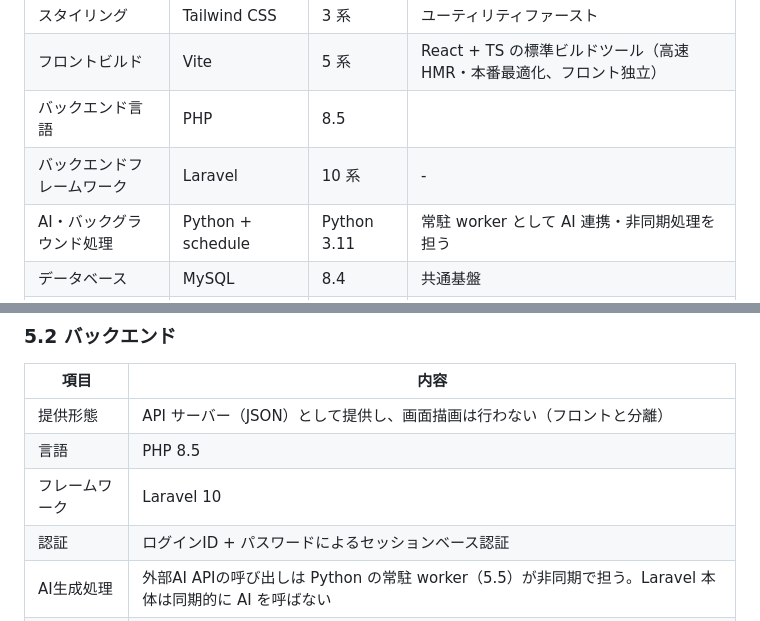
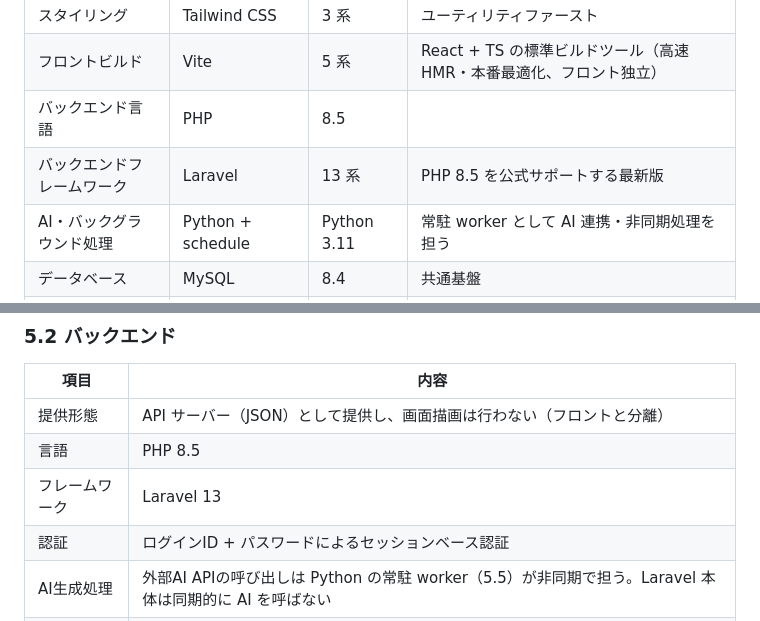
Before and after one commit to space-musicacct/resmane, a Markdown page: docs/技術構成/技術構成書.md, 2 parts joined by grey strips. GitHub-like rendering.

```diff
--- a/docs/技術構成/技術構成書.md
+++ b/docs/技術構成/技術構成書.md
@@ -36,7 +36,7 @@
 | スタイリング             | Tailwind CSS          | 3 系       | ユーティリティファースト                   |
 | フロントビルド           | Vite                  | 5 系       | React + TS の標準ビルドツール（高速HMR・本番最適化、フロント独立） |
 | バックエンド言語         | PHP                   | 8.5        |                                            |
-| バックエンドフレームワーク | Laravel               | 10 系      | -                                          |
+| バックエンドフレームワーク | Laravel               | 13 系      | PHP 8.5 を公式サポートする最新版           |
 | AI・バックグラウンド処理 | Python + schedule     | Python 3.11 | 常駐 worker として AI 連携・非同期処理を担う |
 | データベース             | MySQL                 | 8.4        | 共通基盤                                   |
 | リバースプロキシ / SSL   | Nginx + Certbot       | -          | 共通基盤（Let's Encrypt 自動更新）         |
@@ -93,7 +93,7 @@ flowchart LR
 | -------------- | ---------------------------------------------------------- |
 | 提供形態       | API サーバー（JSON）として提供し、画面描画は行わない（フロントと分離） |
 | 言語           | PHP 8.5                                                    |
-| フレームワーク | Laravel 10                                                 |
+| フレームワーク | Laravel 13                                                 |
 | 認証           | ログインID + パスワードによるセッションベース認証          |
 | AI生成処理     | 外部AI APIの呼び出しは Python の常駐 worker（5.5）が非同期で担う。Laravel 本体は同期的に AI を呼ばない |
 | APIキー管理    | 利用する外部サービスのキーはサーバー側で一元管理する。メール送信は nx-space.com の既存メールサーバーを利用する |
```
Also changed, not shown: other parts of docs/技術構成/技術構成書.md (+1 -1 lines), docs/開発ルール/コーディング規約.md (+1 -1 lines).
